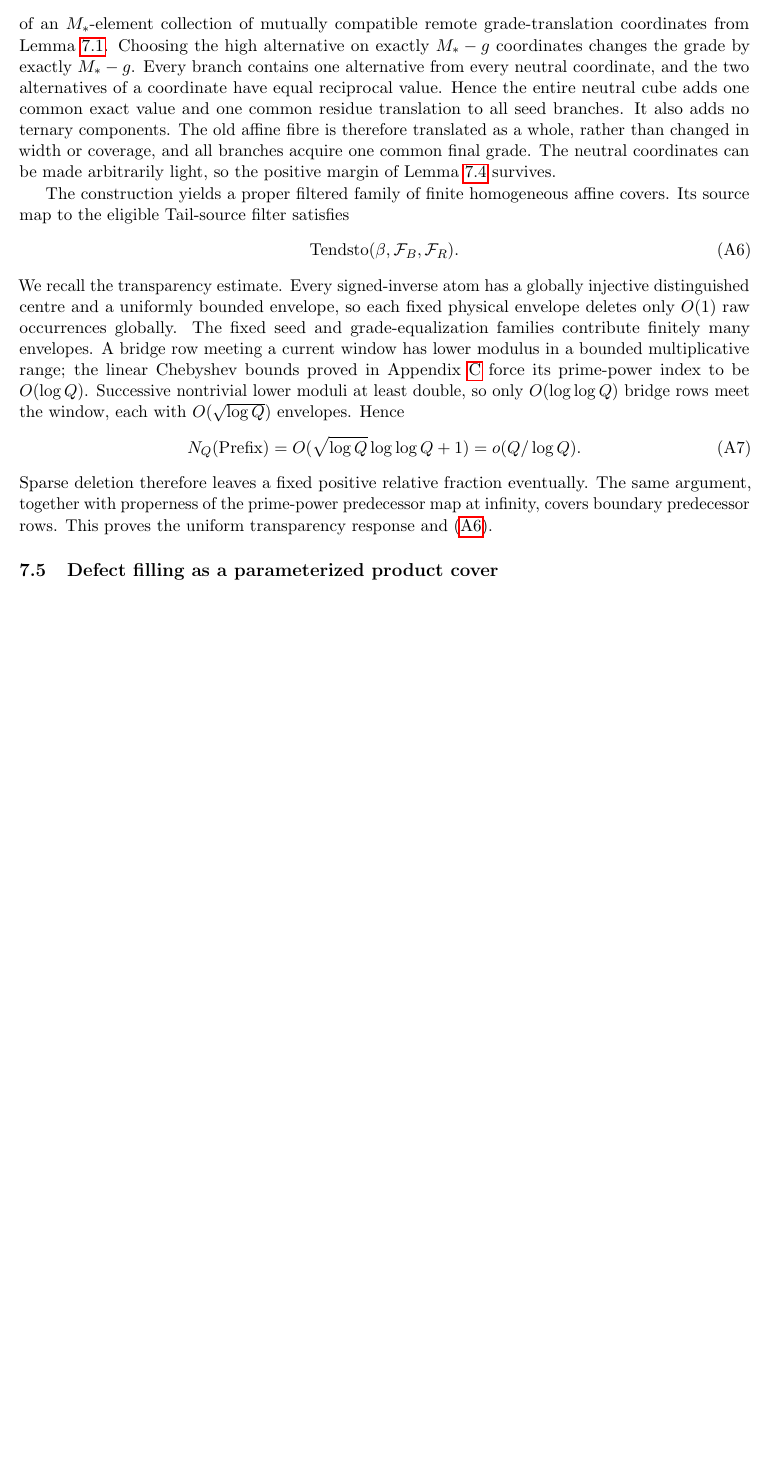
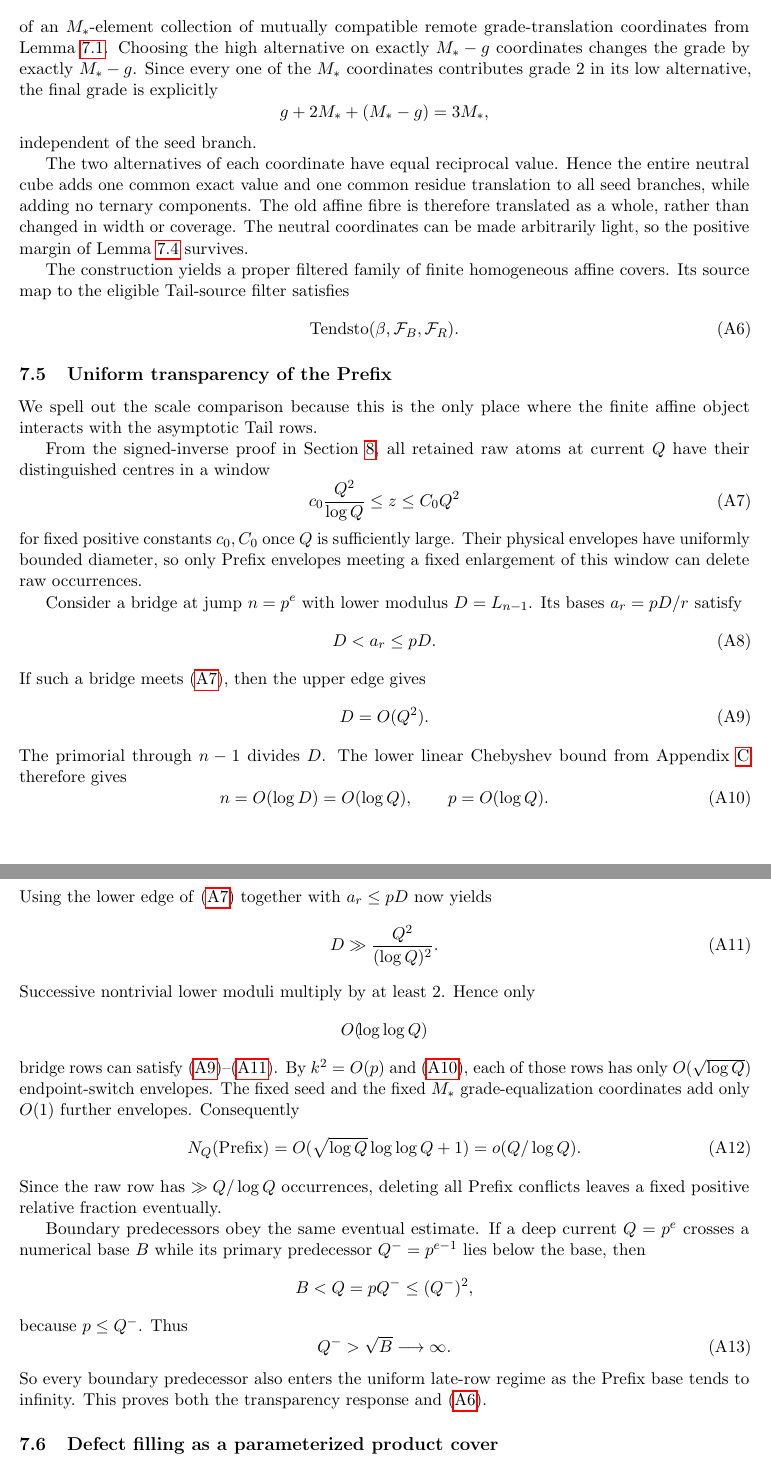
Before and after one commit to Yuren-Tang/erdos-289, a LaTeX paper (paper/manuscript.tex, which reads paper/sections/affine-ray-provider.tex): part of page 14 of 35 before the commit and two parts of pages 14 and 15 of 35 after it, the two joined at a grey line, cut so that both start at the same text, the shorter picture padded with empty space. Compiled offline with pdfLaTeX.

Commit message:
Expand the Prefix transparency calculation

```diff
--- a/paper/sections/affine-ray-provider.tex
+++ b/paper/sections/affine-ray-provider.tex
@@ -238,15 +247,20 @@ use the full cardinality fibre
 \]
 of an $M_*$-element collection of mutually compatible remote grade-translation
 coordinates from Lemma~\ref{lem:grade-neutral}. Choosing the high alternative
-on exactly $M_*-g$ coordinates changes the grade by exactly $M_*-g$. Every
-branch contains one alternative from every neutral coordinate, and the two
-alternatives of a coordinate have equal reciprocal value. Hence the entire
-neutral cube adds one common exact value and one common residue translation to
-all seed branches. It also adds no ternary components. The old affine fibre is
-therefore translated as a whole, rather than changed in width or coverage, and
-all branches acquire one common final grade. The neutral coordinates can be
-made arbitrarily light, so the positive margin of Lemma~\ref{lem:finite-seed}
-survives.
+on exactly $M_*-g$ coordinates changes the grade by exactly $M_*-g$. Since
+every one of the $M_*$ coordinates contributes grade $2$ in its low
+alternative, the final grade is explicitly
+\[
+g+2M_*+(M_*-g)=3M_*,
+\]
+independent of the seed branch.
+
+The two alternatives of each coordinate have equal reciprocal value. Hence the
+entire neutral cube adds one common exact value and one common residue
+translation to all seed branches, while adding no ternary components. The old
+affine fibre is therefore translated as a whole, rather than changed in width
+or coverage. The neutral coordinates can be made arbitrarily light, so the
+positive margin of Lemma~\ref{lem:finite-seed} survives.
 
 The construction yields a proper filtered family of finite homogeneous affine
 covers. Its source map to the eligible Tail-source filter satisfies
@@ -255,25 +269,80 @@ covers. Its source map to the eligible Tail-source filter satisfies
 (\beta,\mathcal F_B,\mathcal F_R).
 \tag{A6}\label{eq:prefix-tendsto}
 \]
-We recall the transparency estimate. Every signed-inverse atom has a globally
-injective distinguished centre and a uniformly bounded envelope, so each fixed
-physical envelope deletes only $O(1)$ raw occurrences globally. The fixed seed
-and grade-equalization families contribute finitely many envelopes. A bridge
-row meeting a current window has lower modulus in a bounded multiplicative
-range; the linear Chebyshev bounds proved in Appendix~\ref{app:prime-supply}
-force its prime-power index to be $O(\log Q)$. Successive nontrivial lower
-moduli at least double, so only $O(\log\log Q)$ bridge rows meet the window,
-each with $O(\sqrt{\log Q})$ envelopes. Hence
+
+\subsection{Uniform transparency of the Prefix}
+
+We spell out the scale comparison because this is the only place where the
+finite affine object interacts with the asymptotic Tail rows.
+
+From the signed-inverse proof in Section~\ref{sec:ltar-provider}, all retained
+raw atoms at current $Q$ have their distinguished centres in a window
+\[
+c_0\frac{Q^2}{\log Q}
+\le z\le C_0Q^2
+\tag{A7}\label{eq:raw-window}
+\]
+for fixed positive constants $c_0,C_0$ once $Q$ is sufficiently large. Their
+physical envelopes have uniformly bounded diameter, so only Prefix envelopes
+meeting a fixed enlargement of this window can delete raw occurrences.
+
+Consider a bridge at jump $n=p^e$ with lower modulus $D=L_{n-1}$. Its bases
+$a_r=pD/r$ satisfy
+\[
+D<a_r\le pD.
+\tag{A8}\label{eq:bridge-base-range}
+\]
+If such a bridge meets \eqref{eq:raw-window}, then the upper edge gives
+\[
+D=O(Q^2).
+\tag{A9}\label{eq:D-upper}
+\]
+The primorial through $n-1$ divides $D$. The lower linear Chebyshev bound from
+Appendix~\ref{app:prime-supply} therefore gives
+\[
+n=O(\log D)=O(\log Q),
+\qquad
+p=O(\log Q).
+\tag{A10}\label{eq:bridge-index-log}
+\]
+Using the lower edge of \eqref{eq:raw-window} together with
+$a_r\le pD$ now yields
+\[
+D\gg\frac{Q^2}{(\log Q)^2}.
+\tag{A11}\label{eq:D-lower}
+\]
+Successive nontrivial lower moduli multiply by at least $2$. Hence only
+\[
+O(\!\log\log Q)
+\]
+bridge rows can satisfy \eqref{eq:D-upper}--\eqref{eq:D-lower}. By
+$k^2=O(p)$ and \eqref{eq:bridge-index-log}, each of those rows has only
+$O(\sqrt{\log Q})$ endpoint-switch envelopes. The fixed seed and the fixed
+$M_*$ grade-equalization coordinates add only $O(1)$ further envelopes.
+Consequently
 \[
 N_Q(\text{Prefix})
 =O(\sqrt{\log Q}\log\log Q+1)
 =o(Q/\log Q).
-\tag{A7}\label{eq:prefix-window}
+\tag{A12}\label{eq:prefix-window}
 \]
-Sparse deletion therefore leaves a fixed positive relative fraction eventually.
-The same argument, together with properness of the prime-power predecessor map
-at infinity, covers boundary predecessor rows. This proves the uniform
-transparency response and \eqref{eq:prefix-tendsto}.
+Since the raw row has $\gg Q/\log Q$ occurrences, deleting all Prefix
+conflicts leaves a fixed positive relative fraction eventually.
+
+Boundary predecessors obey the same eventual estimate. If a deep current
+$Q=p^e$ crosses a numerical base $B$ while its primary predecessor
+$Q^-=p^{e-1}$ lies below the base, then
+\[
+B<Q=pQ^-\le (Q^-)^2,
+\]
+because $p\le Q^-$. Thus
+\[
+Q^->\sqrt B\longrightarrow\infty.
+\tag{A13}\label{eq:boundary-escape}
+\]
+So every boundary predecessor also enters the uniform late-row regime as the
+Prefix base tends to infinity. This proves both the transparency response and
+\eqref{eq:prefix-tendsto}.
 
 \subsection{Defect filling as a parameterized product cover}
 
```
Also changed, not shown: paper/sections/affine-ray-provider.tex (36 more changed lines).
